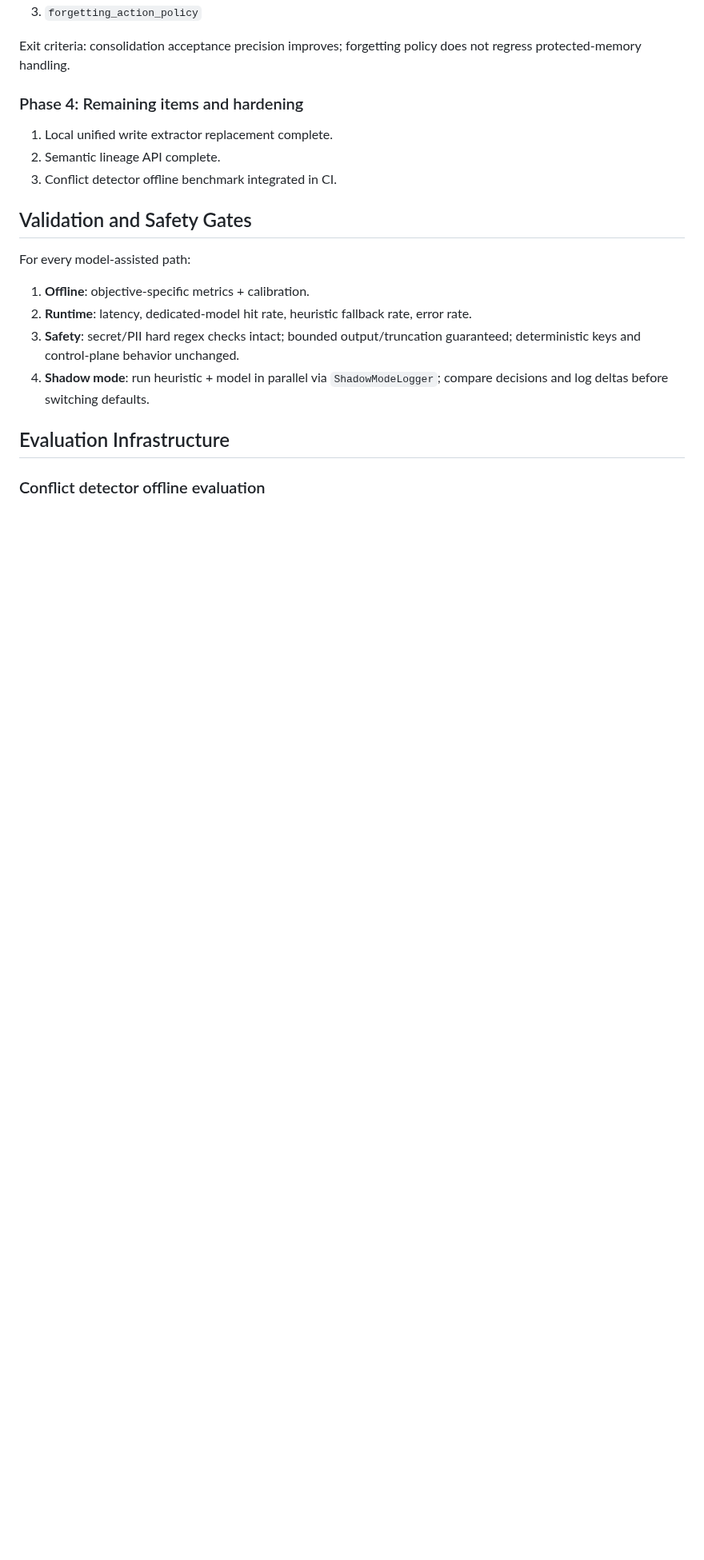
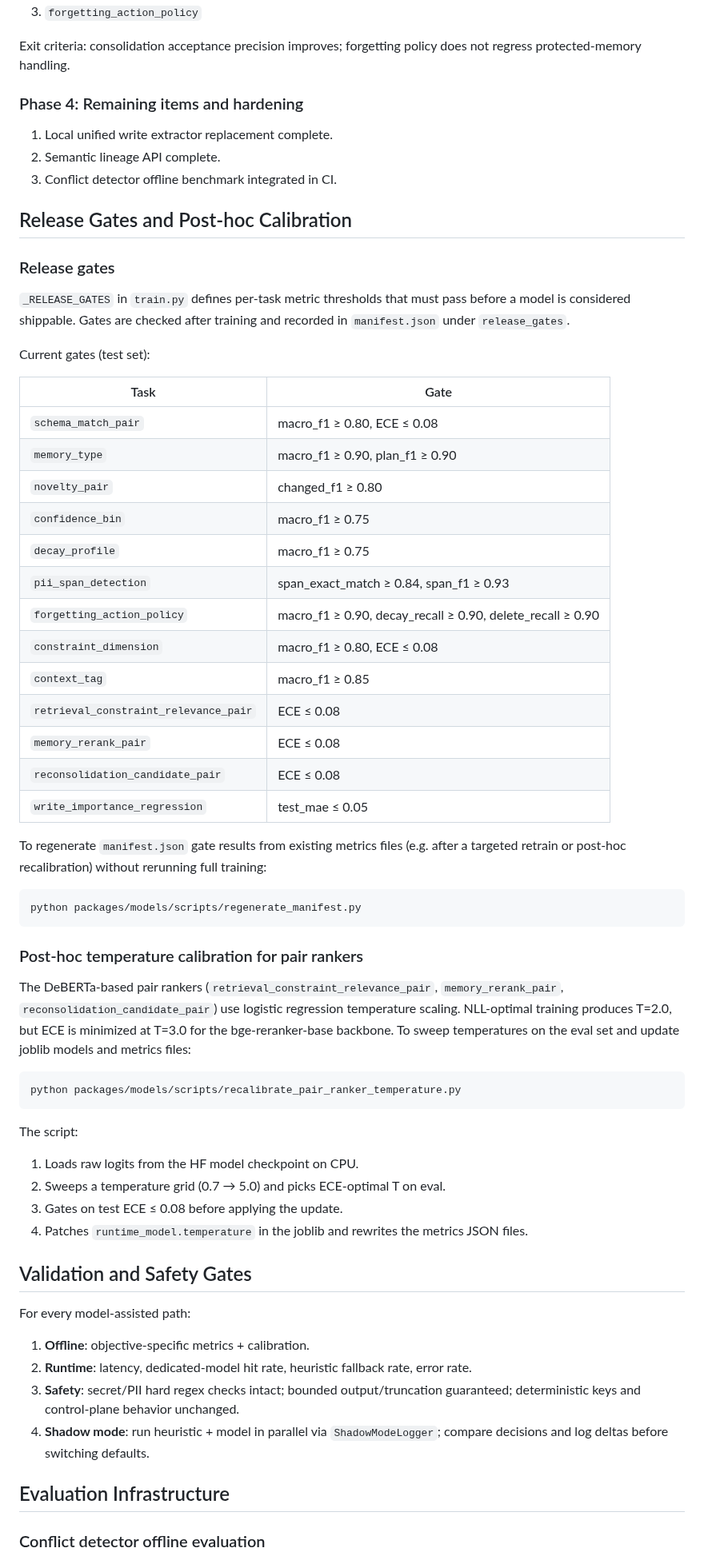
Before and after one commit to avinash-mall/CognitiveMemoryLayer, a Markdown page: packages/models/README.md, the part around one of its changes. Shown at 80% size. Drawn GitHub-style; blank space fills up the shorter version.

Commit message:
docs(models): update README for current trained model state
- Manifest schema version v2 → v3
- schema_match_pair: document focal_gamma=1.5 and 600-rows/label
  template fix that resolved macro_f1=0.775→0.855, ECE=0.165→0.033
- pii_span_detection: document bert-base-multilingual-cased backbone,
  span_exact_match ceiling at ~0.850 with ~30k English rows, BPE
  whitespace offset fix in token_runtime.py, and regex fallback coverage
- Add "Release Gates and Post-hoc Calibration" section with gate table,
  regenerate_manifest.py and recalibrate_pair_ranker_temperature.py docs
- Add post-hoc maintenance commands to Usage section

Co-Authored-By: Claude Sonnet 4.6 <noreply@anthropic.com>

````diff
--- a/packages/models/README.md
+++ b/packages/models/README.md
@@ -496,6 +506,50 @@ Exit criteria: consolidation acceptance precision improves; forgetting policy do
 1. Local unified write extractor replacement complete.
 2. Semantic lineage API complete.
 3. Conflict detector offline benchmark integrated in CI.
+
+## Release Gates and Post-hoc Calibration
+
+### Release gates
+
+`_RELEASE_GATES` in `train.py` defines per-task metric thresholds that must pass before a model is considered shippable. Gates are checked after training and recorded in `manifest.json` under `release_gates`.
+
+Current gates (test set):
+
+| Task | Gate |
+|---|---|
+| `schema_match_pair` | macro_f1 ≥ 0.80, ECE ≤ 0.08 |
+| `memory_type` | macro_f1 ≥ 0.90, plan_f1 ≥ 0.90 |
+| `novelty_pair` | changed_f1 ≥ 0.80 |
+| `confidence_bin` | macro_f1 ≥ 0.75 |
+| `decay_profile` | macro_f1 ≥ 0.75 |
+| `pii_span_detection` | span_exact_match ≥ 0.84, span_f1 ≥ 0.93 |
+| `forgetting_action_policy` | macro_f1 ≥ 0.90, decay_recall ≥ 0.90, delete_recall ≥ 0.90 |
+| `constraint_dimension` | macro_f1 ≥ 0.80, ECE ≤ 0.08 |
+| `context_tag` | macro_f1 ≥ 0.85 |
+| `retrieval_constraint_relevance_pair` | ECE ≤ 0.08 |
+| `memory_rerank_pair` | ECE ≤ 0.08 |
+| `reconsolidation_candidate_pair` | ECE ≤ 0.08 |
+| `write_importance_regression` | test_mae ≤ 0.05 |
+
+To regenerate `manifest.json` gate results from existing metrics files (e.g. after a targeted retrain or post-hoc recalibration) without rerunning full training:
+
+```bash
+python packages/models/scripts/regenerate_manifest.py
+```
+
+### Post-hoc temperature calibration for pair rankers
+
+The DeBERTa-based pair rankers (`retrieval_constraint_relevance_pair`, `memory_rerank_pair`, `reconsolidation_candidate_pair`) use logistic regression temperature scaling. NLL-optimal training produces T=2.0, but ECE is minimized at T=3.0 for the bge-reranker-base backbone. To sweep temperatures on the eval set and update joblib models and metrics files:
+
+```bash
+python packages/models/scripts/recalibrate_pair_ranker_temperature.py
+```
+
+The script:
+1. Loads raw logits from the HF model checkpoint on CPU.
+2. Sweeps a temperature grid (0.7 → 5.0) and picks ECE-optimal T on eval.
+3. Gates on test ECE ≤ 0.08 before applying the update.
+4. Patches `runtime_model.temperature` in the joblib and rewrites the metrics JSON files.
 
 ## Validation and Safety Gates
 
````
Also changed, not shown: other parts of packages/models/README.md (+13 -3 lines).
